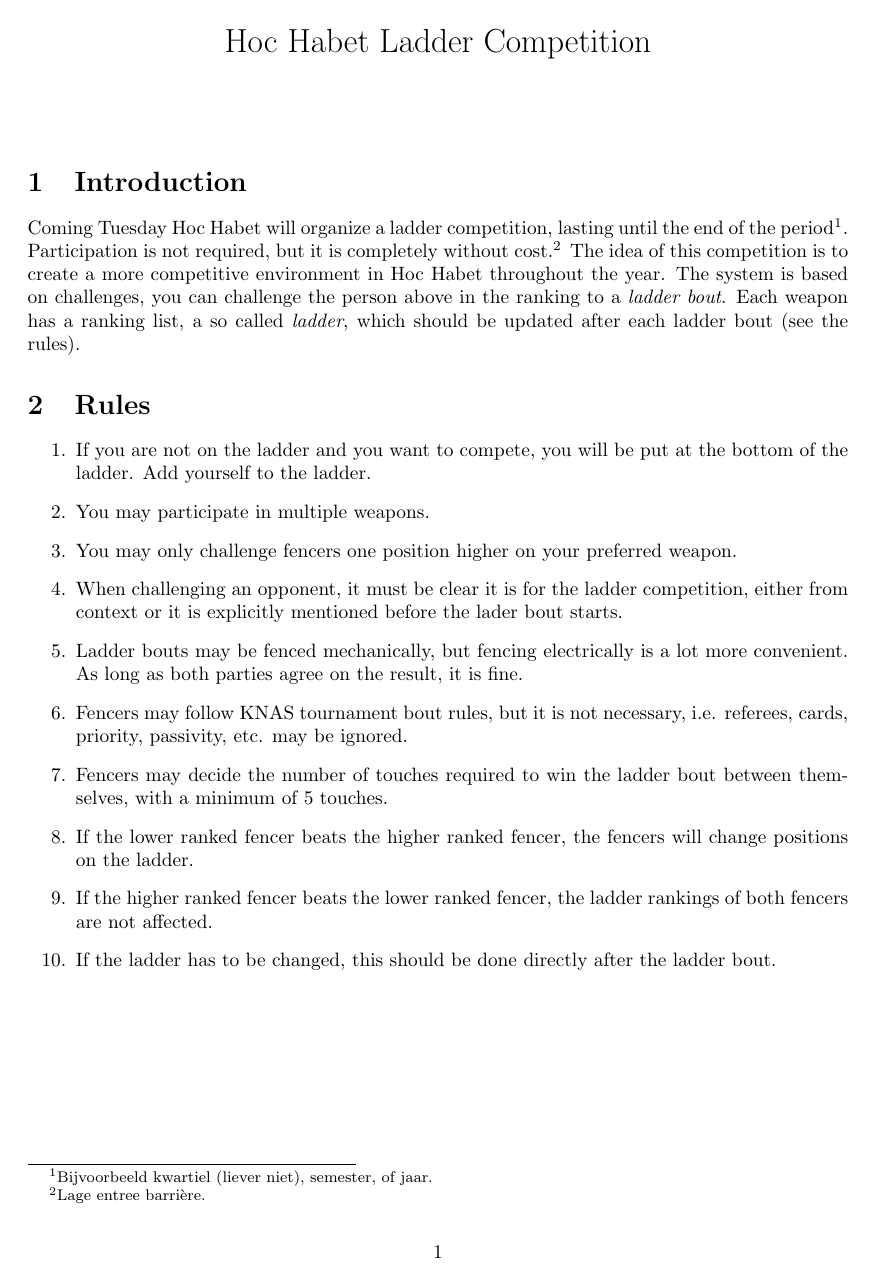
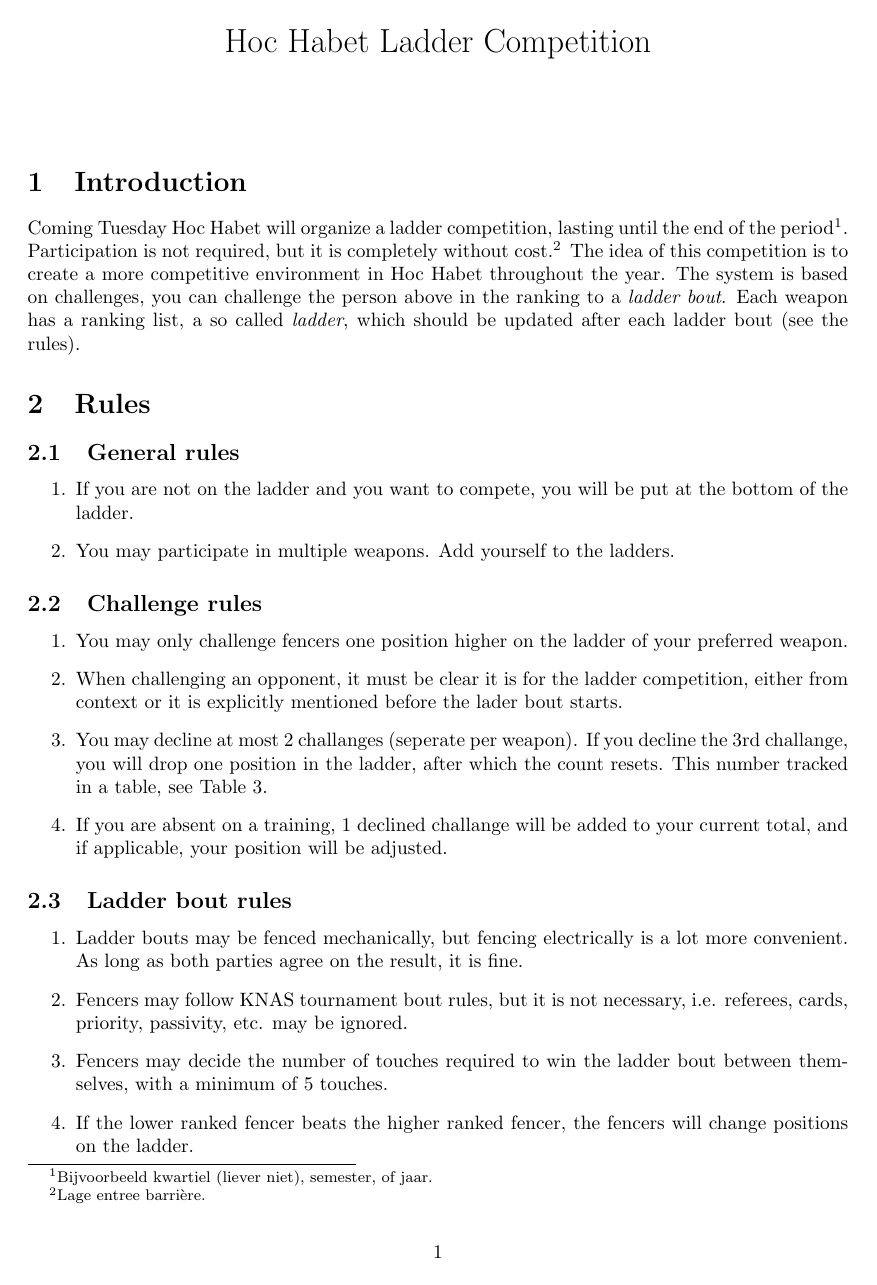
Before and after one commit to satanja/HHLadder, a LaTeX document (Documentation/ladder.tex): page 1 of 2. Compiled offline with pdfLaTeX.

Commit message:
Doc: Add noshow/decline rules

```diff
--- a/Documentation/ladder.tex
+++ b/Documentation/ladder.tex
@@ -11,11 +11,20 @@
 Coming Tuesday Hoc Habet will organize a ladder competition, lasting until the end of the period\footnote{Bijvoorbeeld kwartiel (liever niet), semester, of jaar.}. Participation is not required, but it is completely without cost.\footnote{Lage entree barrière.} The idea of this competition is to create a more competitive environment in Hoc Habet throughout the year. The system is based on challenges, you can challenge the person above in the ranking to a \emph{ladder bout}. Each weapon has a ranking list, a so called \emph{ladder}, which should be updated after each ladder bout (see the rules).
 
 \section{Rules}
+\subsection{General rules}
 \begin{enumerate}
-    \item If you are not on the ladder and you want to compete, you will be put at the bottom of the ladder. Add yourself to the ladder.
-    \item You may participate in multiple weapons.
-    \item You may only challenge fencers one position higher on your preferred weapon.
-    \item When challenging an opponent, it must be clear it is for the ladder competition, either from context or it is explicitly mentioned before the lader bout starts.
+    \item If you are not on the ladder and you want to compete, you will be put at the bottom of the ladder.
+    \item You may participate in multiple weapons. Add yourself to the ladders.
+\end{enumerate}
+\subsection{Challenge rules}
+\begin{enumerate}
+   \item You may only challenge fencers one position higher on the ladder of your preferred weapon.
+   \item When challenging an opponent, it must be clear it is for the ladder competition, either from context or it is explicitly mentioned before the lader bout starts.
+   \item You may decline at most 2 challanges (seperate per weapon). If you decline the 3rd challange, you will drop one position in the ladder, after which the count resets. This number tracked in a table, see Table \ref{tab:challenges}.
+   \item If you are absent on a training, 1 declined challange will be added to your current total, and if applicable, your position will be adjusted.
+\end{enumerate}
+\subsection{Ladder bout rules}
+\begin{enumerate}
     \item Ladder bouts may be fenced mechanically, but fencing electrically is a lot more convenient. As long as both parties agree on the result, it is fine.
     \item Fencers may follow KNAS tournament bout rules, but it is not necessary, i.e. referees, cards, priority, passivity, etc. may be ignored.
     \item Fencers may decide the number of touches required to win the ladder bout between themselves, with a minimum of 5 touches.
```
Also changed, not shown: Documentation/ladder.pdf, Documentation/ladder.tex (17 more changed lines).
